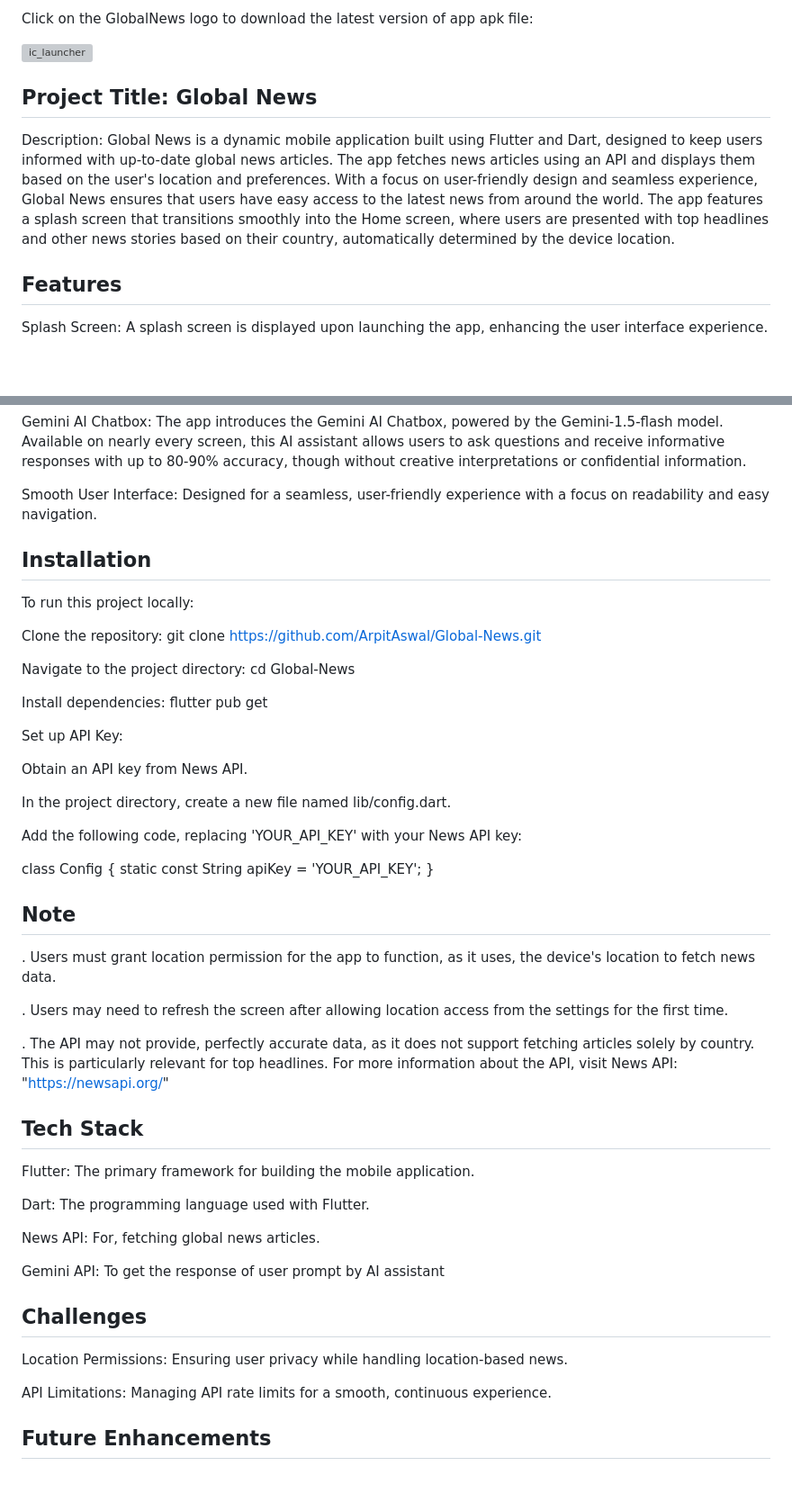
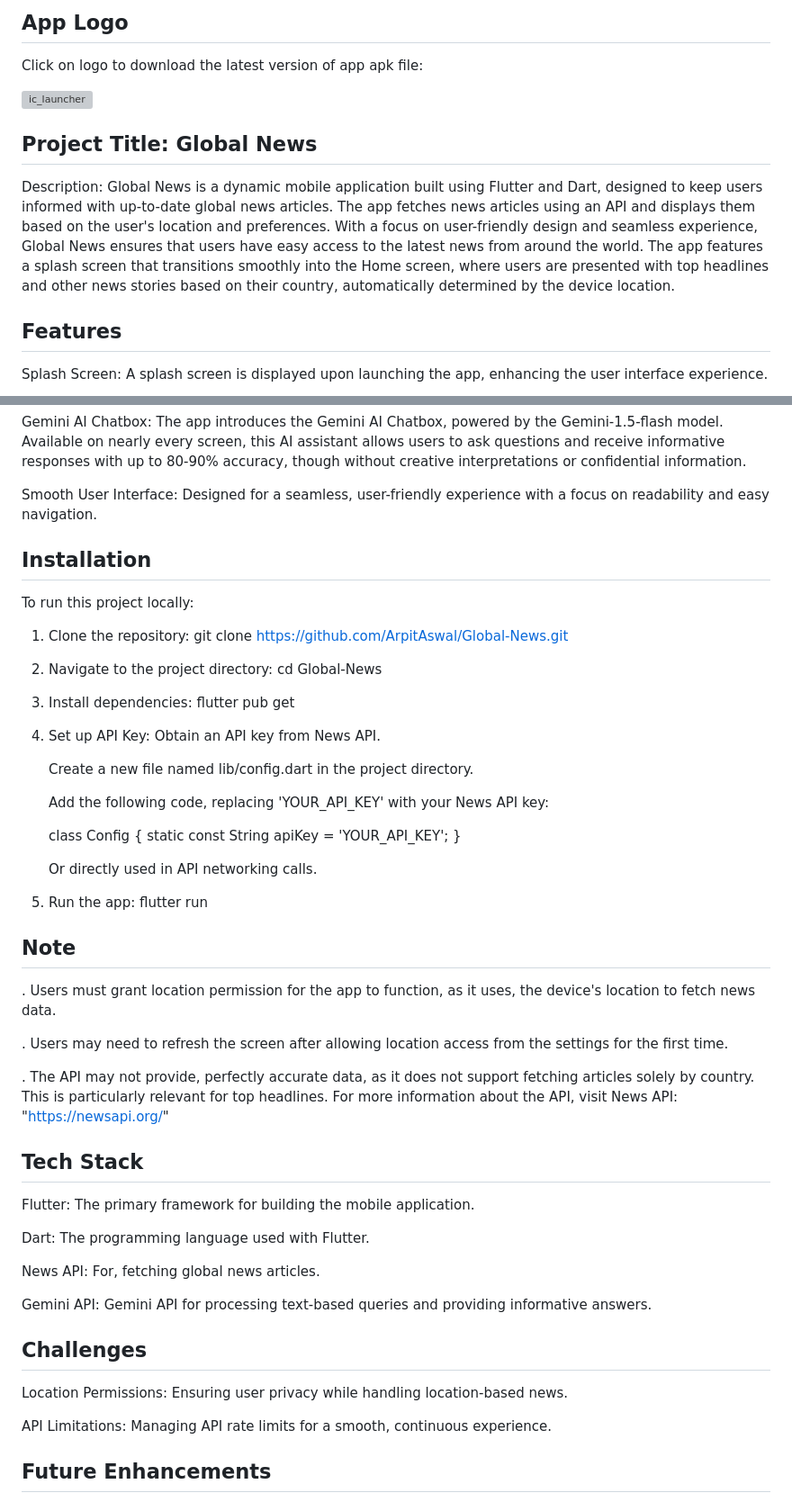
Before and after one commit to ArpitAswal/Global-News, a Markdown page: README.md, 2 parts joined by grey strips. Shown at 90% size. Rendered like a GitHub page; blank space fills up the shorter version; grey boxes are pictures that could not be loaded.

```diff
--- a/README.md
+++ b/README.md
@@ -1,10 +1,13 @@
-<p>Click on the GlobalNews logo to download the latest version of app apk file:<p>
+## App Logo
+
+Click on logo to download the latest version of app apk file:<p>
 
   <a href="https://github.com/ArpitAswal/Global-News/releases/download/1.0.0/GlobalNews.apk"> ![ic_launcher](https://github.com/user-attachments/assets/114d981d-013a-41ea-b7cd-a112c691e804)</a>
 
 ## Project Title: Global News
 
 Description: Global News is a dynamic mobile application built using Flutter and Dart, designed to keep users informed with up-to-date global news articles. The app fetches news articles using an API and displays them based on the user's location and preferences. With a focus on user-friendly design and seamless experience, Global News ensures that users have easy access to the latest news from around the world. The app features a splash screen that transitions smoothly into the Home screen, where users are presented with top headlines and other news stories based on their country, automatically determined by the device location.
+
 ## Features
 
 Splash Screen: A splash screen is displayed upon launching the app, enhancing the user interface experience.
@@ -25,30 +28,31 @@ Gemini AI Chatbox: The app introduces the Gemini AI Chatbox, powered by the Gemi
 
 Smooth User Interface: Designed for a seamless, user-friendly experience with a focus on readability and easy navigation.
 
-
 ## Installation
 
 To run this project locally:
 
-Clone the repository:
+1. Clone the repository:
 git clone https://github.com/ArpitAswal/Global-News.git
 
-Navigate to the project directory:
+2. Navigate to the project directory:
 cd Global-News
 
-Install dependencies: flutter pub get
+3. Install dependencies:
+flutter pub get
 
-Set up API Key:
-
+4. Set up API Key:
 Obtain an API key from News API.
 
-In the project directory, create a new file named lib/config.dart.
+      Create a new file named lib/config.dart in the project directory.
 
-Add the following code, replacing 'YOUR_API_KEY' with your News API key:
+      Add the following code, replacing 'YOUR_API_KEY' with your News API key:
 
-class Config {
-    static const String apiKey = 'YOUR_API_KEY';
-}
+      class Config { static const String apiKey = 'YOUR_API_KEY'; }
+
+      Or directly used in API networking calls.
+5. Run the app:
+flutter run
 
 ## Note
 
@@ -57,6 +61,7 @@ class Config {
 . Users may need to refresh the screen after allowing location access from the settings for the first time.
 
 . The API may not provide, perfectly accurate data, as it does not support fetching articles solely by country. This is particularly relevant for top headlines. For more information about the API, visit News API: "https://newsapi.org/"
+
 ## Tech Stack
 
 Flutter: The primary framework for building the mobile application.
@@ -65,14 +70,14 @@ Dart: The programming language used with Flutter.
 
 News API: For, fetching global news articles.
 
-Gemini API: To get the response of user prompt by AI assistant
-
+Gemini API: Gemini API for processing text-based queries and providing informative answers.
 
 ## Challenges
 
 Location Permissions: Ensuring user privacy while handling location-based news.
 
 API Limitations: Managing API rate limits for a smooth, continuous experience.
+
 ## Future Enhancements
 
 In future releases, Global News will include several new features to enhance customization and personalization:
```
Also changed, not shown: other parts of README.md (+26 -9 lines).
